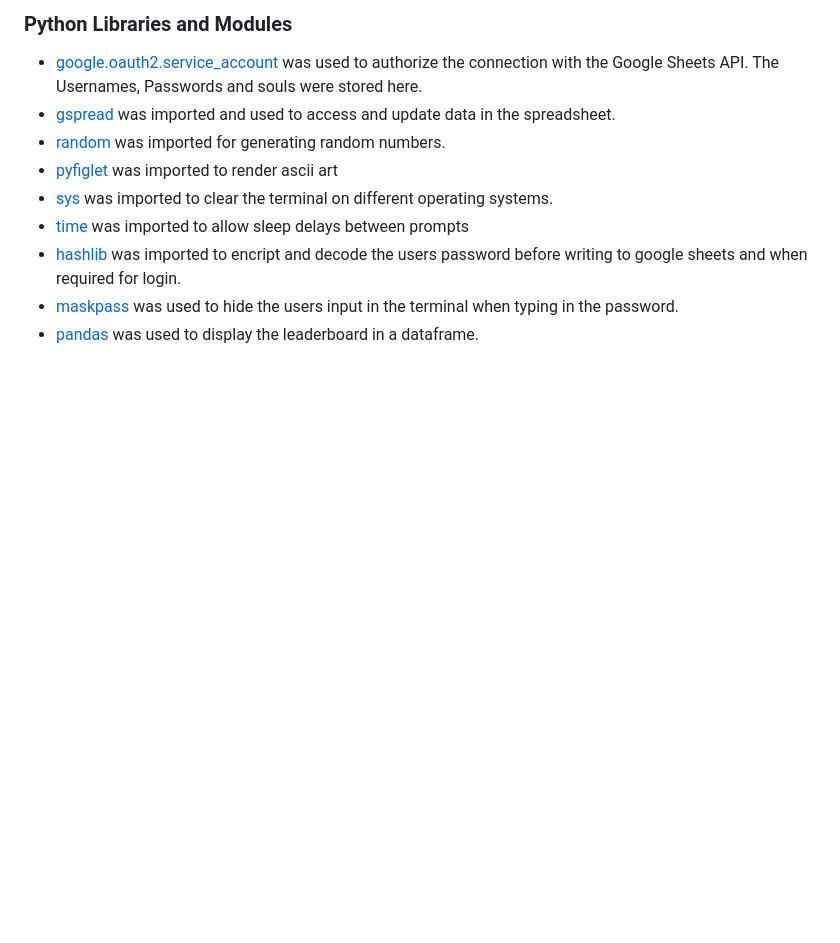
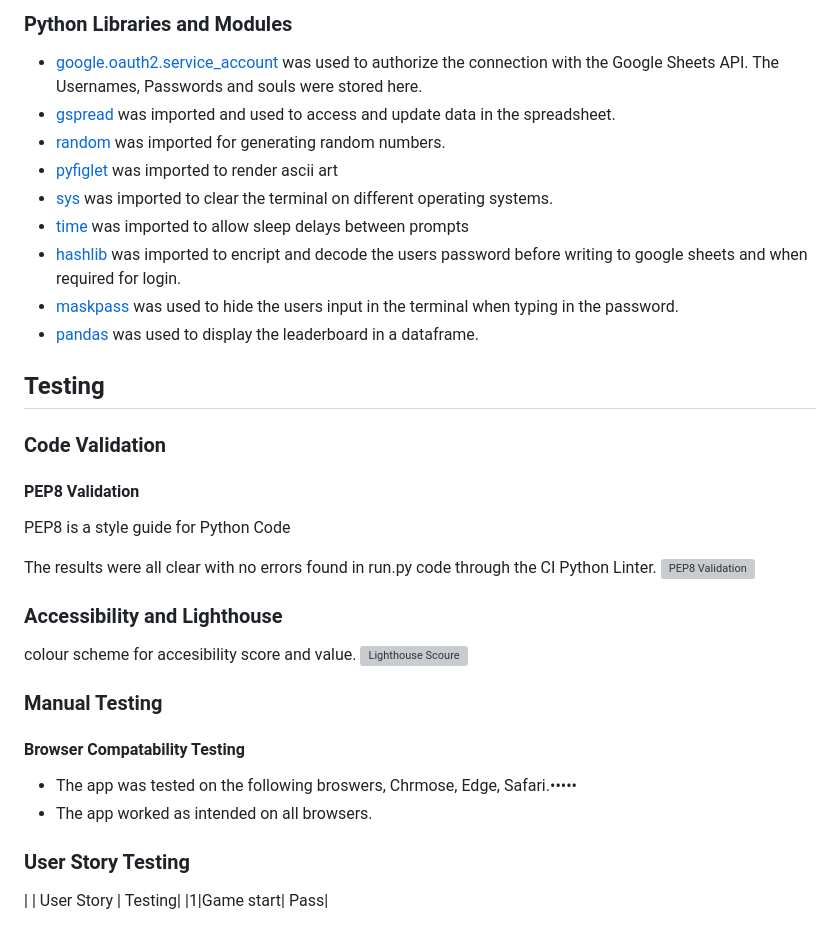
Before and after one commit to MartinBradbury/soulroll, a Markdown page: README.md, the part around the change. GitHub-like rendering; blank space fills up the shorter version; grey boxes are pictures that could not be loaded.

Commit message:
added validation information intoo readme and user story testing table

```diff
--- a/README.md
+++ b/README.md
@@ -121,3 +121,31 @@ positioning of the terminal
 - [hashlib](https://docs.python.org/3/library/hashlib.html) was imported to encript and decode the users password before writing to google sheets and when required for login.
 - [maskpass](https://pypi.org/project/maskpass/) was used to hide the users input in the terminal when typing in the password.
 - [pandas](https://pandas.pydata.org/docs/getting_started/install.html) was used to display the leaderboard in a dataframe.
+
+## Testing
+
+### Code Validation
+
+#### PEP8 Validation
+
+PEP8 is a style guide for Python Code
+
+The results were all clear with no errors found in run.py code through the CI Python Linter.
+![PEP8 Validation]()
+
+### Accessibility and Lighthouse
+
+colour scheme for accesibility score and value.
+![Lighthouse Scoure]()
+
+### Manual Testing
+
+#### Browser Compatability Testing
+
+- The app was tested on the following broswers, Chrmose, Edge, Safari.•••••
+- The app worked as intended on all browsers.
+
+### User Story Testing
+
+| | User Story      | Testing|
+|1|Game start| Pass|
```
